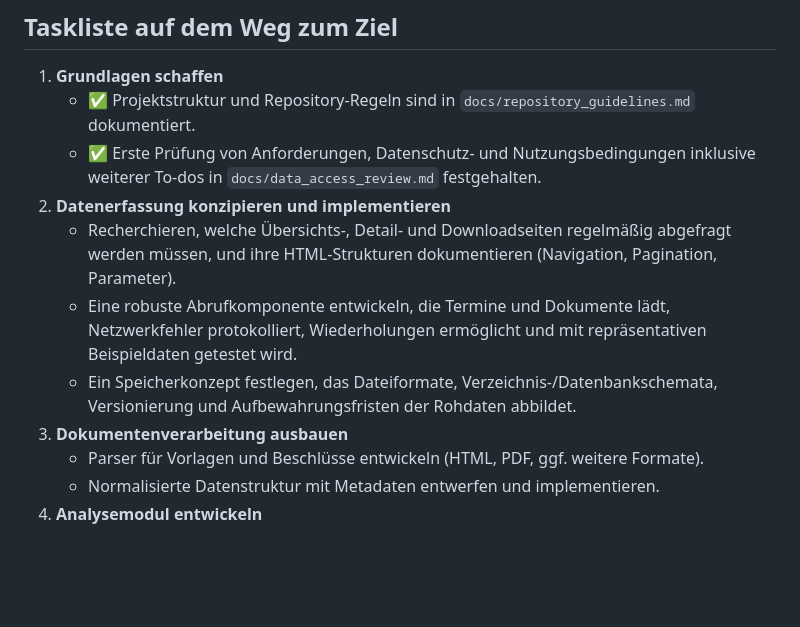
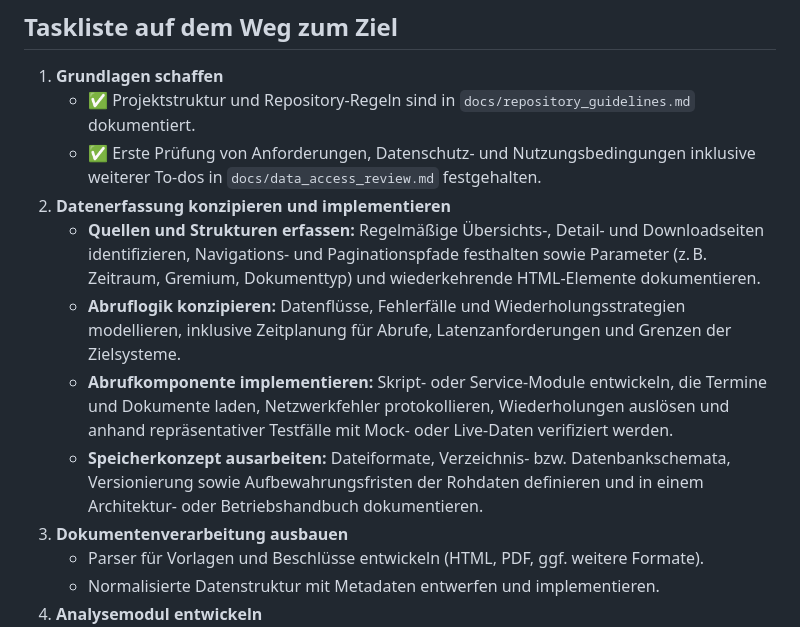
Before and after one commit to WehkingDiane/ratsi_melle, a Markdown page: README.md, the part around the change. Rendered like a GitHub page; blank space fills up the shorter version.

Commit message:
Präzisiere Datenerfassung-Aufgaben

```diff
--- a/README.md
+++ b/README.md
@@ -43,9 +43,10 @@ Das Ziel dieses Projekts bleibt unverändert: **Kommunalpolitische Informationen
    - ✅ Projektstruktur und Repository-Regeln sind in `docs/repository_guidelines.md` dokumentiert.
    - ✅ Erste Prüfung von Anforderungen, Datenschutz- und Nutzungsbedingungen inklusive weiterer To-dos in `docs/data_access_review.md` festgehalten.
 2. **Datenerfassung konzipieren und implementieren**
-   - Recherchieren, welche Übersichts-, Detail- und Downloadseiten regelmäßig abgefragt werden müssen, und ihre HTML-Strukturen dokumentieren (Navigation, Pagination, Parameter).
-   - Eine robuste Abrufkomponente entwickeln, die Termine und Dokumente lädt, Netzwerkfehler protokolliert, Wiederholungen ermöglicht und mit repräsentativen Beispieldaten getestet wird.
-   - Ein Speicherkonzept festlegen, das Dateiformate, Verzeichnis-/Datenbankschemata, Versionierung und Aufbewahrungsfristen der Rohdaten abbildet.
+   - **Quellen und Strukturen erfassen:** Regelmäßige Übersichts-, Detail- und Downloadseiten identifizieren, Navigations- und Paginationspfade festhalten sowie Parameter (z. B. Zeitraum, Gremium, Dokumenttyp) und wiederkehrende HTML-Elemente dokumentieren.
+   - **Abruflogik konzipieren:** Datenflüsse, Fehlerfälle und Wiederholungsstrategien modellieren, inklusive Zeitplanung für Abrufe, Latenzanforderungen und Grenzen der Zielsysteme.
+   - **Abrufkomponente implementieren:** Skript- oder Service-Module entwickeln, die Termine und Dokumente laden, Netzwerkfehler protokollieren, Wiederholungen auslösen und anhand repräsentativer Testfälle mit Mock- oder Live-Daten verifiziert werden.
+   - **Speicherkonzept ausarbeiten:** Dateiformate, Verzeichnis- bzw. Datenbankschemata, Versionierung sowie Aufbewahrungsfristen der Rohdaten definieren und in einem Architektur- oder Betriebshandbuch dokumentieren.
 3. **Dokumentenverarbeitung ausbauen**
    - Parser für Vorlagen und Beschlüsse entwickeln (HTML, PDF, ggf. weitere Formate).
    - Normalisierte Datenstruktur mit Metadaten entwerfen und implementieren.
```
